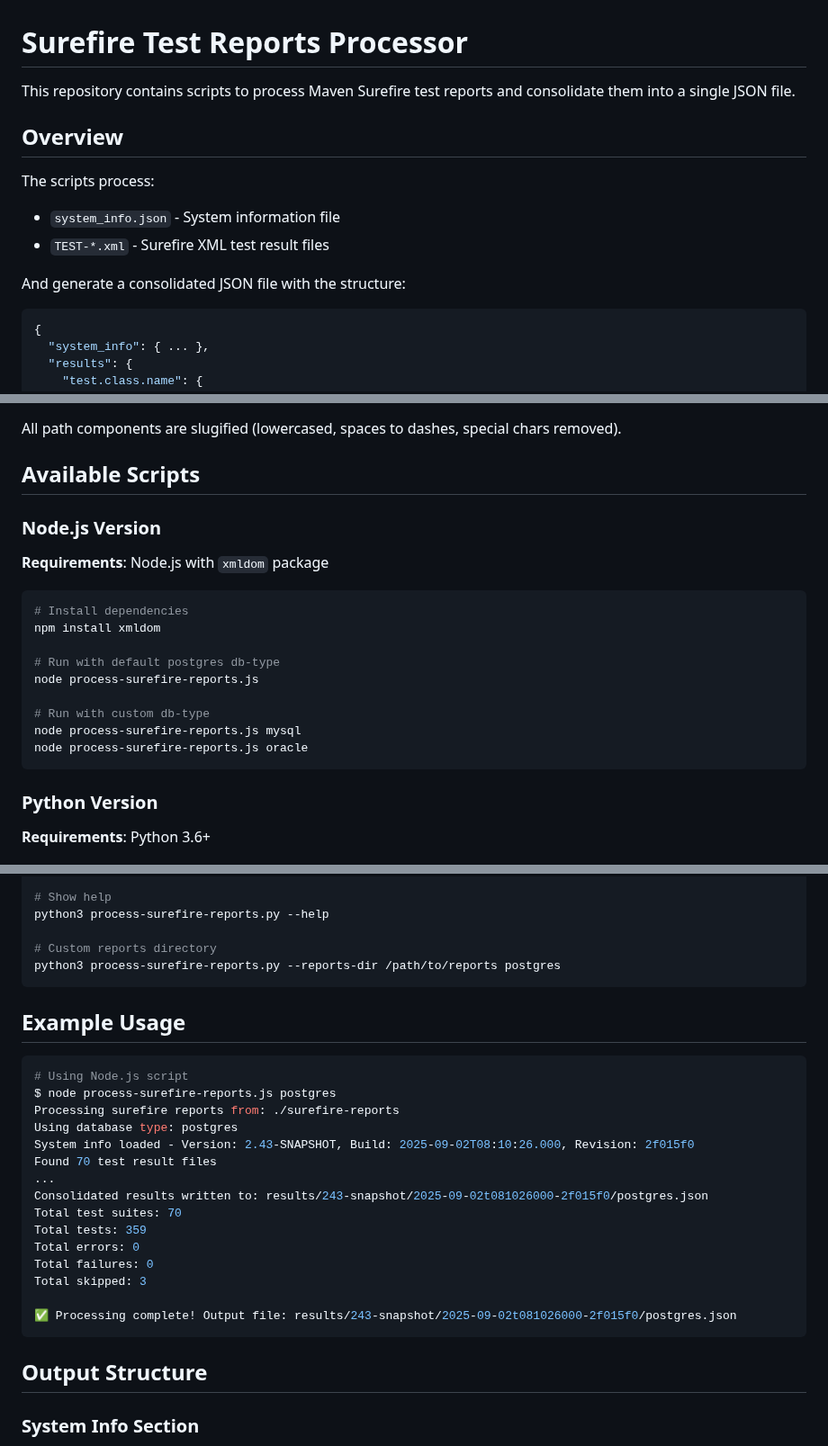
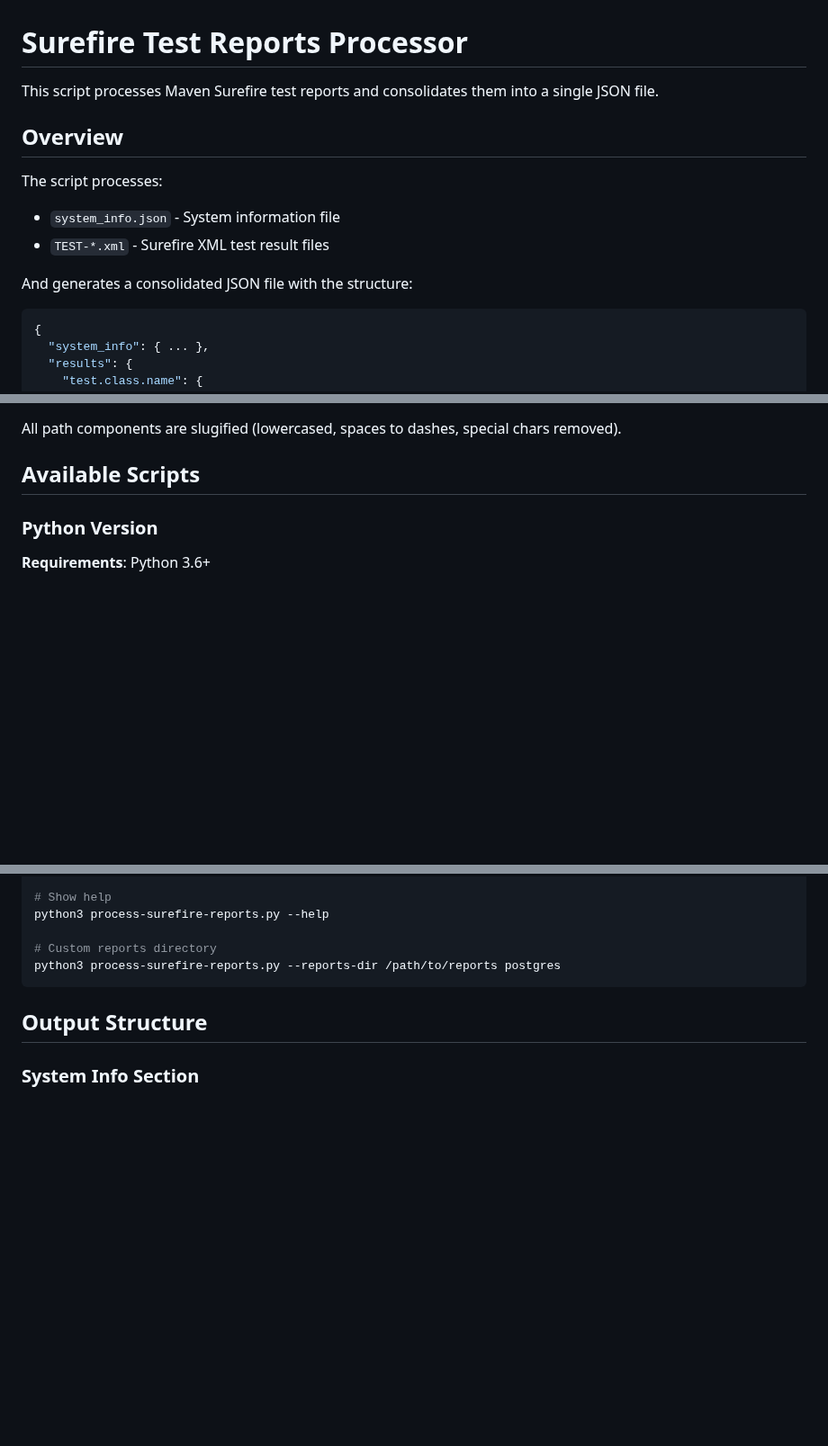
Before and after one commit to dhis2/dhis2-test-reports, a Markdown page: scripts/README.md, 3 parts joined by grey strips. Shown at 90% size. GitHub-like rendering; blank space fills up the shorter version.

````diff
--- a/scripts/README.md
+++ b/scripts/README.md
@@ -1,14 +1,14 @@
 # Surefire Test Reports Processor
 
-This repository contains scripts to process Maven Surefire test reports and consolidate them into a single JSON file.
+This script processes Maven Surefire test reports and consolidates them into a single JSON file.
 
 ## Overview
 
-The scripts process:
+The script processes:
 - `system_info.json` - System information file
 - `TEST-*.xml` - Surefire XML test result files
 
-And generate a consolidated JSON file with the structure:
+And generates a consolidated JSON file with the structure:
 ```json
 {
   "system_info": { ... },
@@ -44,21 +44,6 @@ All path components are slugified (lowercased, spaces to dashes, special chars r
 
 ## Available Scripts
 
-### Node.js Version
-
-**Requirements**: Node.js with `xmldom` package
-
-```bash
-# Install dependencies
-npm install xmldom
-
-# Run with default postgres db-type
-node process-surefire-reports.js
-
-# Run with custom db-type
-node process-surefire-reports.js mysql
-node process-surefire-reports.js oracle
-```
 
 ### Python Version
 
@@ -79,25 +64,6 @@ python3 process-surefire-reports.py --help
 python3 process-surefire-reports.py --reports-dir /path/to/reports postgres
 ```
 
-## Example Usage
-
-```bash
-# Using Node.js script
-$ node process-surefire-reports.js postgres
-Processing surefire reports from: ./surefire-reports
-Using database type: postgres
-System info loaded - Version: 2.43-SNAPSHOT, Build: 2025-09-02T08:10:26.000, Revision: 2f015f0
-Found 70 test result files
-...
-Consolidated results written to: results/243-snapshot/2025-09-02t081026000-2f015f0/postgres.json
-Total test suites: 70
-Total tests: 359
-Total errors: 0
-Total failures: 0
-Total skipped: 3
-
-✅ Processing complete! Output file: results/243-snapshot/2025-09-02t081026000-2f015f0/postgres.json
-```
 
 ## Output Structure
 
````
Also changed, not shown: other parts of scripts/README.md (+0 -2 lines).
